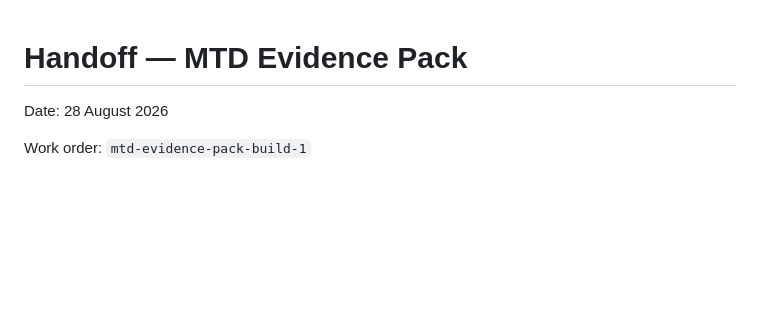
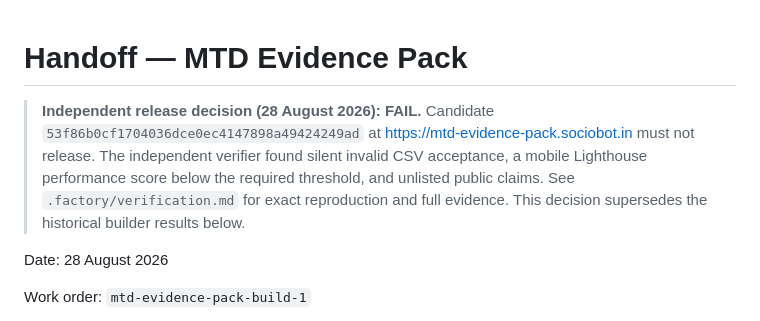
Before and after one commit to B-Divyesh/sf-mtd-evidence-pack, a Markdown page: .factory/handoff.md, the part around the change. Drawn GitHub-style; blank space fills up the shorter version.

Commit message:
docs: record independent verification failure

```diff
--- a/.factory/handoff.md
+++ b/.factory/handoff.md
@@ -1,4 +1,12 @@
 # Handoff — MTD Evidence Pack
+
+> **Independent release decision (28 August 2026): FAIL.** Candidate
+> `53f86b0cf1704036dce0ec4147898a49424249ad` at
+> <https://mtd-evidence-pack.sociobot.in> must not release. The independent
+> verifier found silent invalid CSV acceptance, a mobile Lighthouse performance
+> score below the required threshold, and unlisted public claims. See
+> `.factory/verification.md` for exact reproduction and full evidence. This
+> decision supersedes the historical builder results below.
 
 Date: 28 August 2026
 
```
Also changed, not shown: .factory/verification.md (added, +168 -0 lines).
